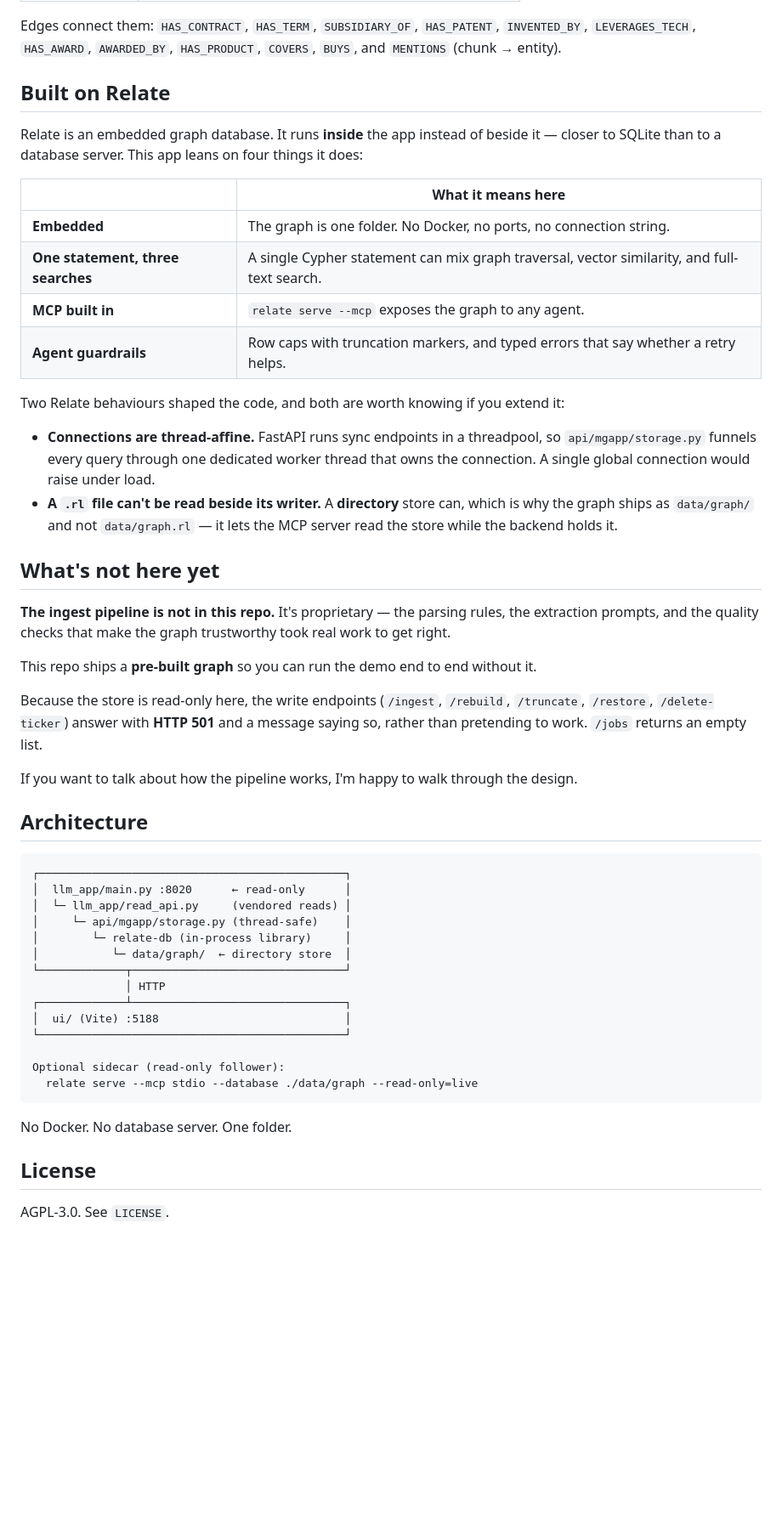
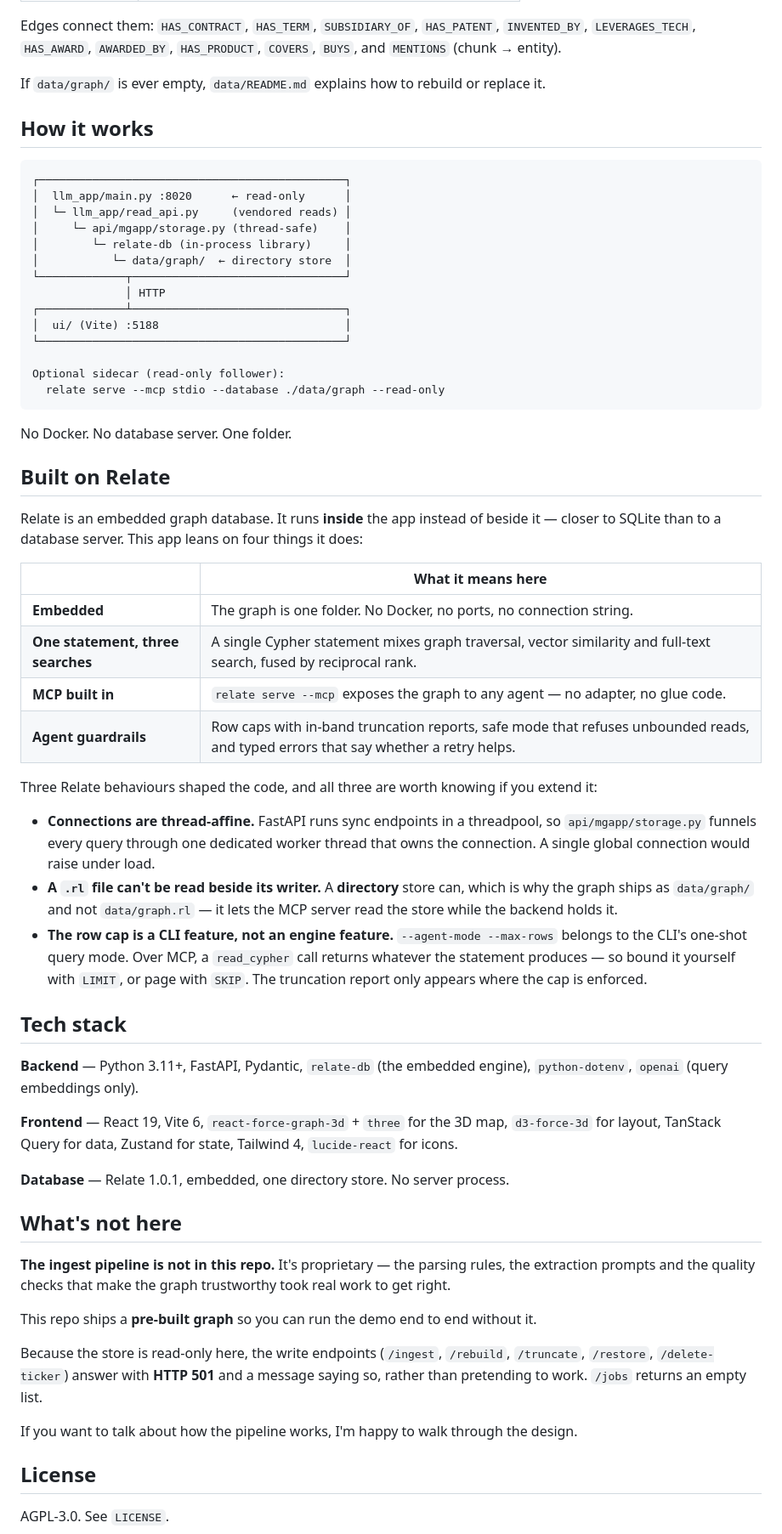
Before and after one commit to AxiomLC/Relate-SEC-Graph, a Markdown page: README.md, the part around one of its changes. Shown at 85% size. Drawn GitHub-style; blank space fills up the shorter version.

````diff
--- a/README.md
+++ b/README.md
@@ -110,42 +153,9 @@ Edges connect them: `HAS_CONTRACT`, `HAS_TERM`, `SUBSIDIARY_OF`, `HAS_PATENT`,
 `INVENTED_BY`, `LEVERAGES_TECH`, `HAS_AWARD`, `AWARDED_BY`, `HAS_PRODUCT`, `COVERS`,
 `BUYS`, and `MENTIONS` (chunk → entity).
 
-## Built on Relate
+If `data/graph/` is ever empty, `data/README.md` explains how to rebuild or replace it.
 
-Relate is an embedded graph database. It runs **inside** the app instead of beside it —
-closer to SQLite than to a database server. This app leans on four things it does:
-
-| | What it means here |
-|---|---|
-| **Embedded** | The graph is one folder. No Docker, no ports, no connection string. |
-| **One statement, three searches** | A single Cypher statement can mix graph traversal, vector similarity, and full-text search. |
-| **MCP built in** | `relate serve --mcp` exposes the graph to any agent. |
-| **Agent guardrails** | Row caps with truncation markers, and typed errors that say whether a retry helps. |
-
-Two Relate behaviours shaped the code, and both are worth knowing if you extend it:
-
-- **Connections are thread-affine.** FastAPI runs sync endpoints in a threadpool, so
-  `api/mgapp/storage.py` funnels every query through one dedicated worker thread that owns
-  the connection. A single global connection would raise under load.
-- **A `.rl` file can't be read beside its writer.** A **directory** store can, which is why
-  the graph ships as `data/graph/` and not `data/graph.rl` — it lets the MCP server read
-  the store while the backend holds it.
-
-## What's not here yet
-
-**The ingest pipeline is not in this repo.** It's proprietary — the parsing rules, the
-extraction prompts, and the quality checks that make the graph trustworthy took real work
-to get right.
-
-This repo ships a **pre-built graph** so you can run the demo end to end without it.
-
-Because the store is read-only here, the write endpoints (`/ingest`, `/rebuild`,
-`/truncate`, `/restore`, `/delete-ticker`) answer with **HTTP 501** and a message saying so,
-rather than pretending to work. `/jobs` returns an empty list.
-
-If you want to talk about how the pipeline works, I'm happy to walk through the design.
-
-## Architecture
+## How it works
 
 ```
 ┌──────────────────────────────────────────────┐
@@ -161,10 +171,60 @@ If you want to talk about how the pipeline works, I'm happy to walk through the
 └──────────────────────────────────────────────┘
 
 Optional sidecar (read-only follower):
-  relate serve --mcp stdio --database ./data/graph --read-only=live
+  relate serve --mcp stdio --database ./data/graph --read-only
 ```
 
 No Docker. No database server. One folder.
+
+## Built on Relate
+
+Relate is an embedded graph database. It runs **inside** the app instead of beside it —
+closer to SQLite than to a database server. This app leans on four things it does:
+
+| | What it means here |
+|---|---|
+| **Embedded** | The graph is one folder. No Docker, no ports, no connection string. |
+| **One statement, three searches** | A single Cypher statement mixes graph traversal, vector similarity and full-text search, fused by reciprocal rank. |
+| **MCP built in** | `relate serve --mcp` exposes the graph to any agent — no adapter, no glue code. |
+| **Agent guardrails** | Row caps with in-band truncation reports, safe mode that refuses unbounded reads, and typed errors that say whether a retry helps. |
+
+Three Relate behaviours shaped the code, and all three are worth knowing if you extend it:
+
+- **Connections are thread-affine.** FastAPI runs sync endpoints in a threadpool, so
+  `api/mgapp/storage.py` funnels every query through one dedicated worker thread that owns
+  the connection. A single global connection would raise under load.
+- **A `.rl` file can't be read beside its writer.** A **directory** store can, which is why
+  the graph ships as `data/graph/` and not `data/graph.rl` — it lets the MCP server read the
+  store while the backend holds it.
+- **The row cap is a CLI feature, not an engine feature.** `--agent-mode --max-rows` belongs
+  to the CLI's one-shot query mode. Over MCP, a `read_cypher` call returns whatever the
+  statement produces — so bound it yourself with `LIMIT`, or page with `SKIP`. The truncation
+  report only appears where the cap is enforced.
+
+## Tech stack
+
+**Backend** — Python 3.11+, FastAPI, Pydantic, `relate-db` (the embedded engine),
+`python-dotenv`, `openai` (query embeddings only).
+
+**Frontend** — React 19, Vite 6, `react-force-graph-3d` + `three` for the 3D map,
+`d3-force-3d` for layout, TanStack Query for data, Zustand for state, Tailwind 4,
+`lucide-react` for icons.
+
+**Database** — Relate 1.0.1, embedded, one directory store. No server process.
+
+## What's not here
+
+**The ingest pipeline is not in this repo.** It's proprietary — the parsing rules, the
+extraction prompts and the quality checks that make the graph trustworthy took real work to
+get right.
+
+This repo ships a **pre-built graph** so you can run the demo end to end without it.
+
+Because the store is read-only here, the write endpoints (`/ingest`, `/rebuild`,
+`/truncate`, `/restore`, `/delete-ticker`) answer with **HTTP 501** and a message saying so,
+rather than pretending to work. `/jobs` returns an empty list.
+
+If you want to talk about how the pipeline works, I'm happy to walk through the design.
 
 ## License
 
````
Also changed, not shown: other parts of README.md (+69 -26 lines), screenshot.png (added), 3 other files.
